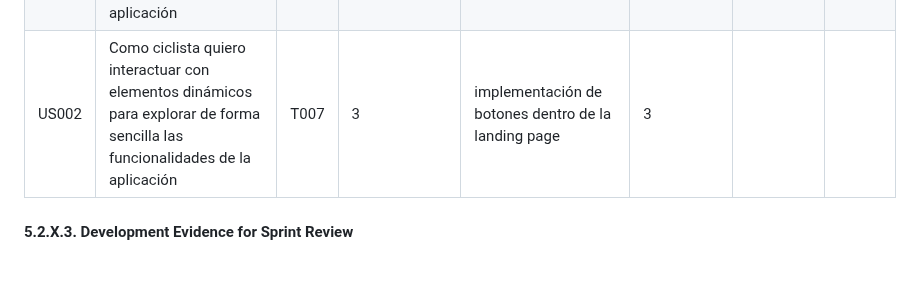
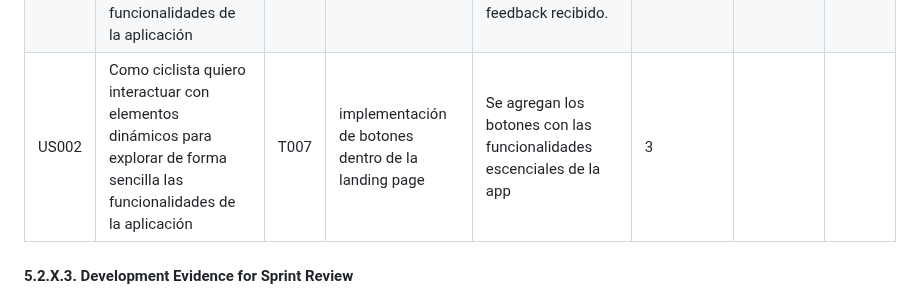
Before and after one commit to upc-pre-202402-SI385-AgroCosechaPeru/AgroCosechaPeru-FrontEnd, a Markdown page: README.md, the part around the change. GitHub-like rendering; blank space fills up the shorter version.

```diff
--- a/README.md
+++ b/README.md
@@ -106,7 +106,7 @@ El objetivo principal de este sprint es completar la estructura y los elementos
 | US001        | Como ciclista quiero una landing page clara y organizada para entender rápidamente la app        | T004    | Crear formularios de contacto  | Implementar sección de contacto con datos y formulario para soporte.    | 3                      |         |       |
 | US002        | Como ciclista quiero interactuar con elementos dinámicos para explorar de forma sencilla las funcionalidades de la aplicación                 | T005    | Configurar carrusel de imágenes | Ejecutar pruebas para asegurar que todos los elementos interactivos funcionen correctamente. | 2                      |         |        |
 | US002        | Como ciclista quiero interactuar con elementos dinámicos para explorar de forma sencilla las funcionalidades de la aplicación                 | T006    | Agregar animaciones al desplazarse         | Modificar elementos de diseño y funcionalidad basado en el feedback recibido. | 4                      |        |      |
-| US002        | Como ciclista quiero interactuar con elementos dinámicos para explorar de forma sencilla las funcionalidades de la aplicación                                          | T007            |  3                              | implementación de botones dentro de la landing page                                                                              | 3                       |        |
+| US002        | Como ciclista quiero interactuar con elementos dinámicos para explorar de forma sencilla las funcionalidades de la aplicación                                          | T007            | implementación de botones dentro de la landing page                               | Se agregan los botones con las funcionalidades escenciales de la app                                                                        | 3                       |        |
 
 #### 5.2.X.3. Development Evidence for Sprint Review
 En esta seccion se busca detallar el proceso por la cual se trabajo el Sprint 1 indicando el repositorio en la cual se trabajo las ramas que se usaron dentro de dicho repositorio, el id con su mensaje y la fecha en la que se realizo de esta manera tener un registro del avance de los task planteados.
```
